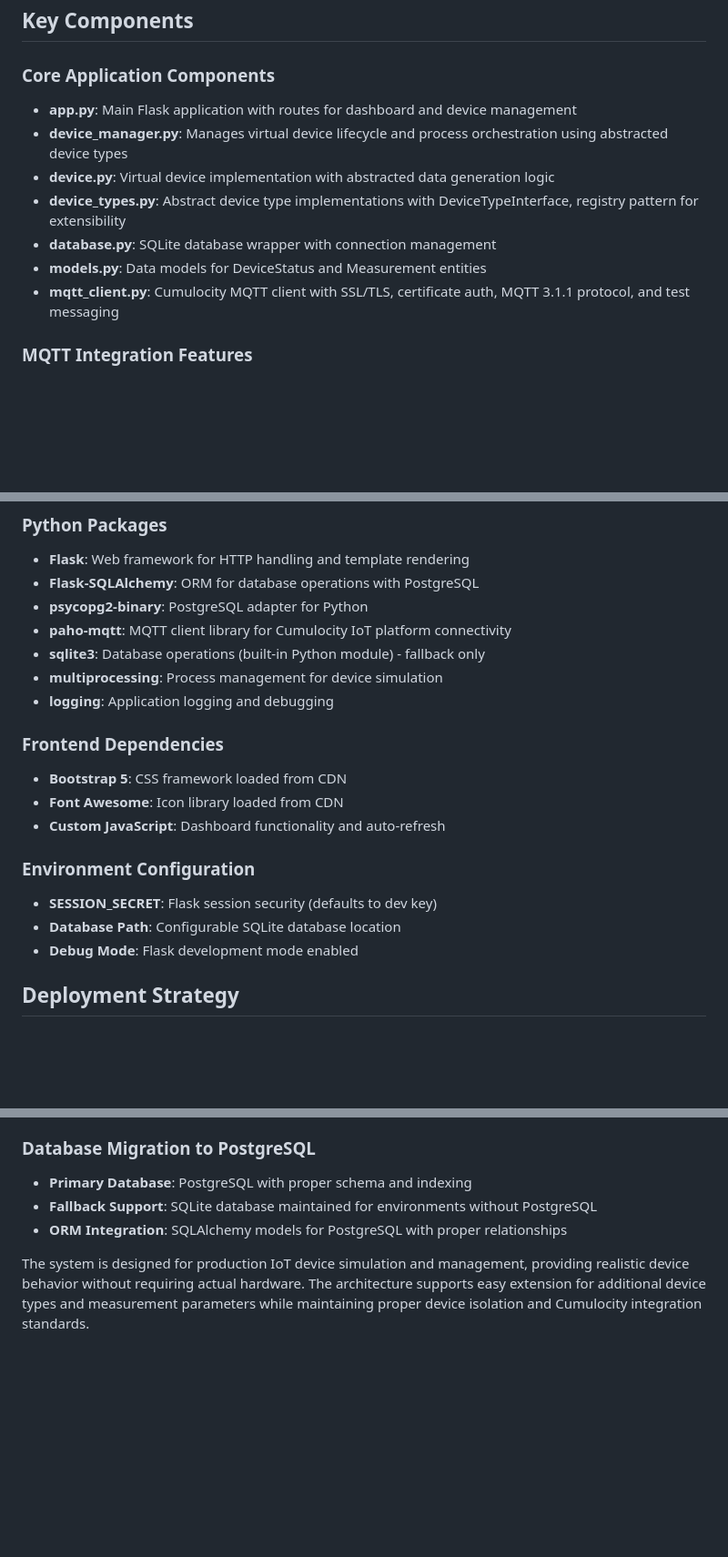
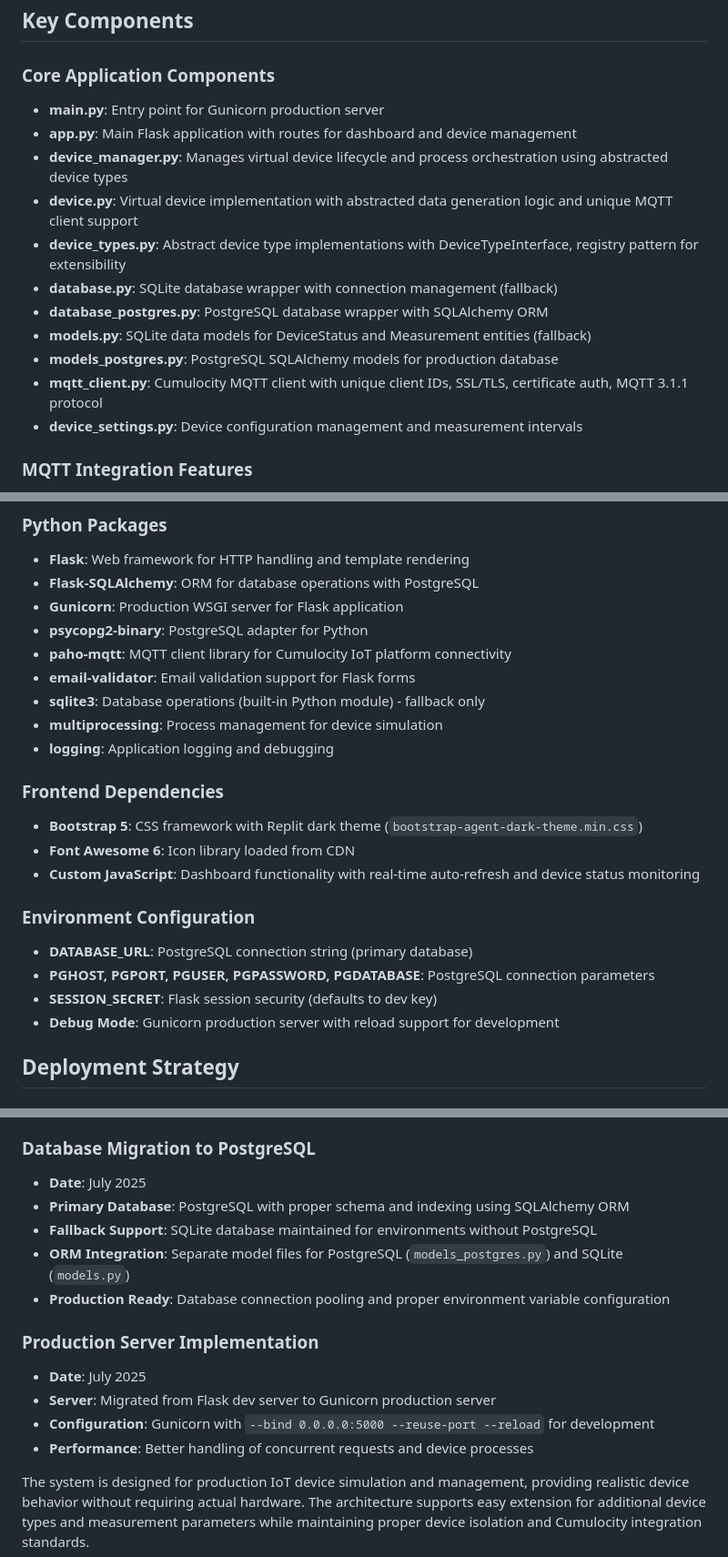
Before and after one commit to imadama/IoTDeviceManager, a Markdown page: replit.md, 3 parts joined by grey strips. Shown at 91% size. Drawn GitHub-style; blank space fills up the shorter version.

Commit message:
Modernize project structure and improve overall functionality of the system
Refactors project structure to support PostgreSQL with SQLAlchemy, adds Gunicorn, updates dependencies, and improves device management.

Replit-Commit-Author: Agent
Replit-Commit-Session-Id: 24081c53-05f8-44f4-9288-246f2b0f2036
Replit-Commit-Screenshot-Url: https://storage.googleapis.com/screenshot-production-us-central1/ed5966a3-0d2a-46fb-b3ad-e8a62110d687/24081c53-05f8-44f4-9288-246f2b0f2036/uuW7Wmp

```diff
--- a/replit.md
+++ b/replit.md
@@ -37,13 +37,17 @@ Preferred communication style: Simple, everyday language.
 ## Key Components
 
 ### Core Application Components
+- **main.py**: Entry point for Gunicorn production server
 - **app.py**: Main Flask application with routes for dashboard and device management
 - **device_manager.py**: Manages virtual device lifecycle and process orchestration using abstracted device types
-- **device.py**: Virtual device implementation with abstracted data generation logic
+- **device.py**: Virtual device implementation with abstracted data generation logic and unique MQTT client support
 - **device_types.py**: Abstract device type implementations with DeviceTypeInterface, registry pattern for extensibility
-- **database.py**: SQLite database wrapper with connection management
-- **models.py**: Data models for DeviceStatus and Measurement entities
-- **mqtt_client.py**: Cumulocity MQTT client with SSL/TLS, certificate auth, MQTT 3.1.1 protocol, and test messaging
+- **database.py**: SQLite database wrapper with connection management (fallback)
+- **database_postgres.py**: PostgreSQL database wrapper with SQLAlchemy ORM
+- **models.py**: SQLite data models for DeviceStatus and Measurement entities (fallback)
+- **models_postgres.py**: PostgreSQL SQLAlchemy models for production database
+- **mqtt_client.py**: Cumulocity MQTT client with unique client IDs, SSL/TLS, certificate auth, MQTT 3.1.1 protocol
+- **device_settings.py**: Device configuration management and measurement intervals
 
 ### MQTT Integration Features
 - **Device Registration**: Complete Cumulocity device bootstrap with hardware info and supported operations
@@ -83,21 +87,24 @@ Preferred communication style: Simple, everyday language.
 ### Python Packages
 - **Flask**: Web framework for HTTP handling and template rendering
 - **Flask-SQLAlchemy**: ORM for database operations with PostgreSQL
+- **Gunicorn**: Production WSGI server for Flask application
 - **psycopg2-binary**: PostgreSQL adapter for Python
 - **paho-mqtt**: MQTT client library for Cumulocity IoT platform connectivity
+- **email-validator**: Email validation support for Flask forms
 - **sqlite3**: Database operations (built-in Python module) - fallback only
 - **multiprocessing**: Process management for device simulation
 - **logging**: Application logging and debugging
 
 ### Frontend Dependencies
-- **Bootstrap 5**: CSS framework loaded from CDN
-- **Font Awesome**: Icon library loaded from CDN
-- **Custom JavaScript**: Dashboard functionality and auto-refresh
+- **Bootstrap 5**: CSS framework with Replit dark theme (`bootstrap-agent-dark-theme.min.css`)
+- **Font Awesome 6**: Icon library loaded from CDN
+- **Custom JavaScript**: Dashboard functionality with real-time auto-refresh and device status monitoring
 
 ### Environment Configuration
+- **DATABASE_URL**: PostgreSQL connection string (primary database)
+- **PGHOST, PGPORT, PGUSER, PGPASSWORD, PGDATABASE**: PostgreSQL connection parameters
 - **SESSION_SECRET**: Flask session security (defaults to dev key)
-- **Database Path**: Configurable SQLite database location
-- **Debug Mode**: Flask development mode enabled
+- **Debug Mode**: Gunicorn production server with reload support for development
 
 ## Deployment Strategy
 
@@ -133,8 +140,16 @@ Preferred communication style: Simple, everyday language.
 - **Testing Confirmed**: Multiple devices (test002, test003) running simultaneously with separate MQTT connections
 
 ### Database Migration to PostgreSQL
-- **Primary Database**: PostgreSQL with proper schema and indexing
+- **Date**: July 2025
+- **Primary Database**: PostgreSQL with proper schema and indexing using SQLAlchemy ORM
 - **Fallback Support**: SQLite database maintained for environments without PostgreSQL
-- **ORM Integration**: SQLAlchemy models for PostgreSQL with proper relationships
+- **ORM Integration**: Separate model files for PostgreSQL (`models_postgres.py`) and SQLite (`models.py`)
+- **Production Ready**: Database connection pooling and proper environment variable configuration
+
+### Production Server Implementation
+- **Date**: July 2025
+- **Server**: Migrated from Flask dev server to Gunicorn production server
+- **Configuration**: Gunicorn with `--bind 0.0.0.0:5000 --reuse-port --reload` for development
+- **Performance**: Better handling of concurrent requests and device processes
 
 The system is designed for production IoT device simulation and management, providing realistic device behavior without requiring actual hardware. The architecture supports easy extension for additional device types and measurement parameters while maintaining proper device isolation and Cumulocity integration standards.
```
